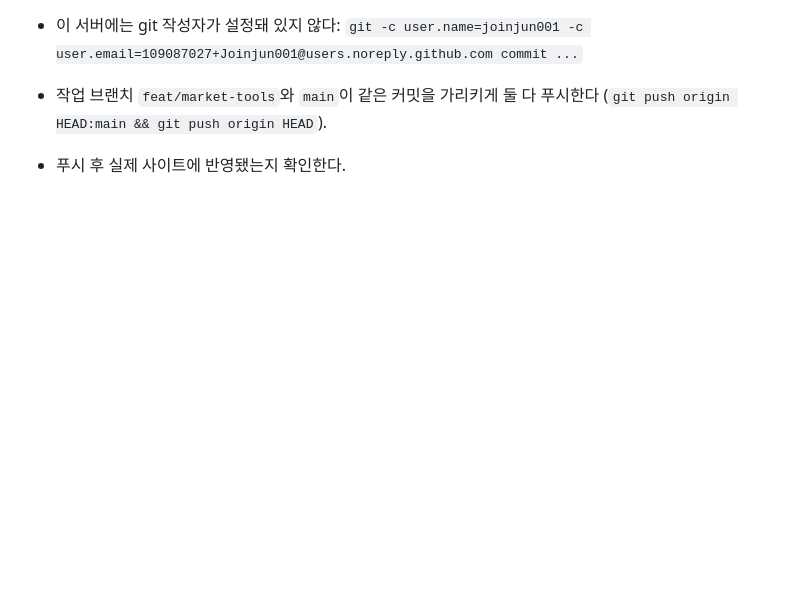
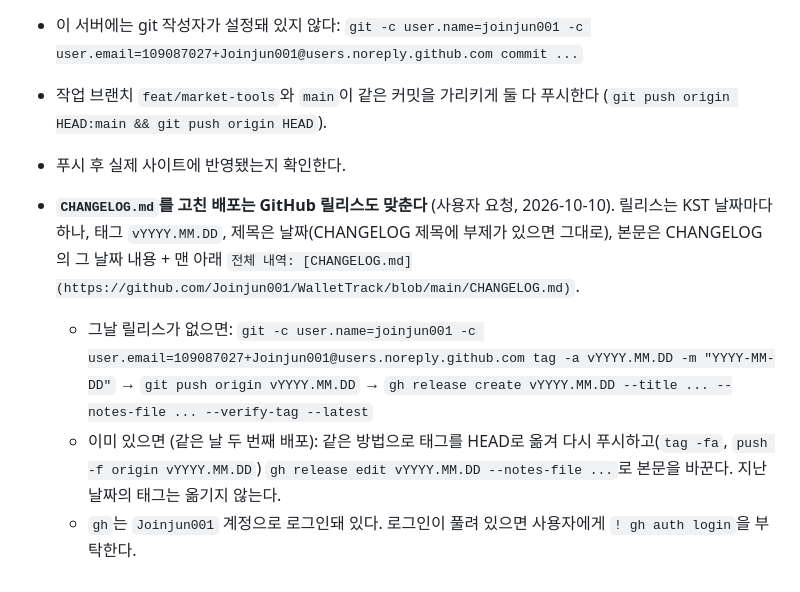
Before and after one commit to Joinjun001/WalletTrack, a Markdown page: CLAUDE.md, the part around the change. GitHub-like rendering; blank space fills up the shorter version.

Commit message:
docs: CHANGELOG를 고친 배포는 GitHub 릴리스도 맞추는 작업 규칙
Co-Authored-By: Claude Opus 5.5 <noreply@anthropic.com>

```diff
--- a/CLAUDE.md
+++ b/CLAUDE.md
@@ -60,3 +60,7 @@
 - 이 서버에는 git 작성자가 설정돼 있지 않다: `git -c user.name=joinjun001 -c user.email=109087027+Joinjun001@users.noreply.github.com commit ...`
 - 작업 브랜치 `feat/market-tools`와 `main`이 같은 커밋을 가리키게 둘 다 푸시한다 (`git push origin HEAD:main && git push origin HEAD`).
 - 푸시 후 실제 사이트에 반영됐는지 확인한다.
+- **`CHANGELOG.md`를 고친 배포는 GitHub 릴리스도 맞춘다** (사용자 요청, 2026-10-10). 릴리스는 KST 날짜마다 하나, 태그 `vYYYY.MM.DD`, 제목은 날짜(CHANGELOG 제목에 부제가 있으면 그대로), 본문은 CHANGELOG의 그 날짜 내용 + 맨 아래 `전체 내역: [CHANGELOG.md](https://github.com/Joinjun001/WalletTrack/blob/main/CHANGELOG.md)`.
+  - 그날 릴리스가 없으면: `git -c user.name=joinjun001 -c user.email=109087027+Joinjun001@users.noreply.github.com tag -a vYYYY.MM.DD -m "YYYY-MM-DD"` → `git push origin vYYYY.MM.DD` → `gh release create vYYYY.MM.DD --title ... --notes-file ... --verify-tag --latest`
+  - 이미 있으면 (같은 날 두 번째 배포): 같은 방법으로 태그를 HEAD로 옮겨 다시 푸시하고(`tag -fa`, `push -f origin vYYYY.MM.DD`) `gh release edit vYYYY.MM.DD --notes-file ...`로 본문을 바꾼다. 지난 날짜의 태그는 옮기지 않는다.
+  - `gh`는 `Joinjun001` 계정으로 로그인돼 있다. 로그인이 풀려 있으면 사용자에게 `! gh auth login`을 부탁한다.
```
